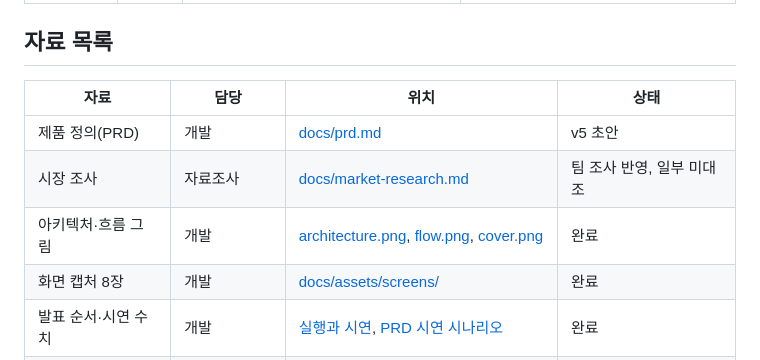
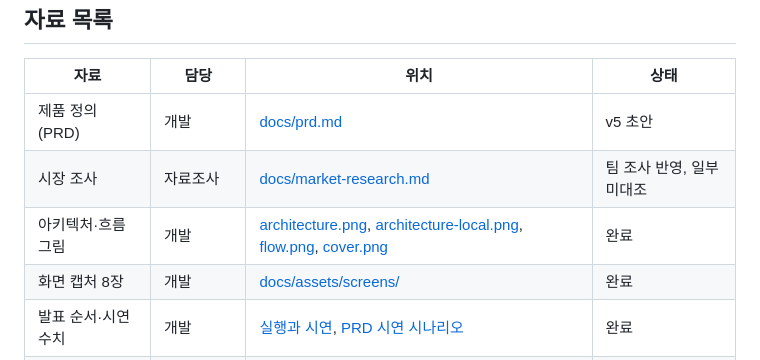
Before and after one commit to rkdalswncj-ops/finveric, a Markdown page: docs/team.md, the part around the change. Rendered like a GitHub page.

```diff
--- a/docs/team.md
+++ b/docs/team.md
@@ -18,7 +18,7 @@
 | ------------------- | -------------- | --------------------------------------------------------------------------------------------- | --------- |
 | 제품 정의(PRD)      | 개발           | [docs/prd.md](prd.md)                                                                         | v5 초안   |
 | 시장 조사           | 자료조사       | [docs/market-research.md](market-research.md)                                                 | 팀 조사 반영, 일부 미대조 |
-| 아키텍처·흐름 그림  | 개발           | [architecture.png](assets/architecture.png), [flow.png](assets/flow.png), [cover.png](assets/cover.png) | 완료      |
+| 아키텍처·흐름 그림  | 개발           | [architecture.png](assets/architecture.png), [architecture-local.png](assets/architecture-local.png), [flow.png](assets/flow.png), [cover.png](assets/cover.png) | 완료      |
 | 화면 캡처 8장       | 개발           | [docs/assets/screens/](assets/screens/)                                                       | 완료      |
 | 발표 순서·시연 수치 | 개발           | [실행과 시연](runbook.md), [PRD 시연 시나리오](prd.md#기말-시연-시나리오)                     | 완료      |
 | QA 기록             | 모두           | [QA 기록](qa.md), GitHub 이슈(`QA 이슈` 템플릿)                                              | 0차 완료  |
```
Also changed, not shown: README.md (+8 -1 lines), docs/assets/architecture-local.png (added), docs/assets/architecture.png, 2 other files.
